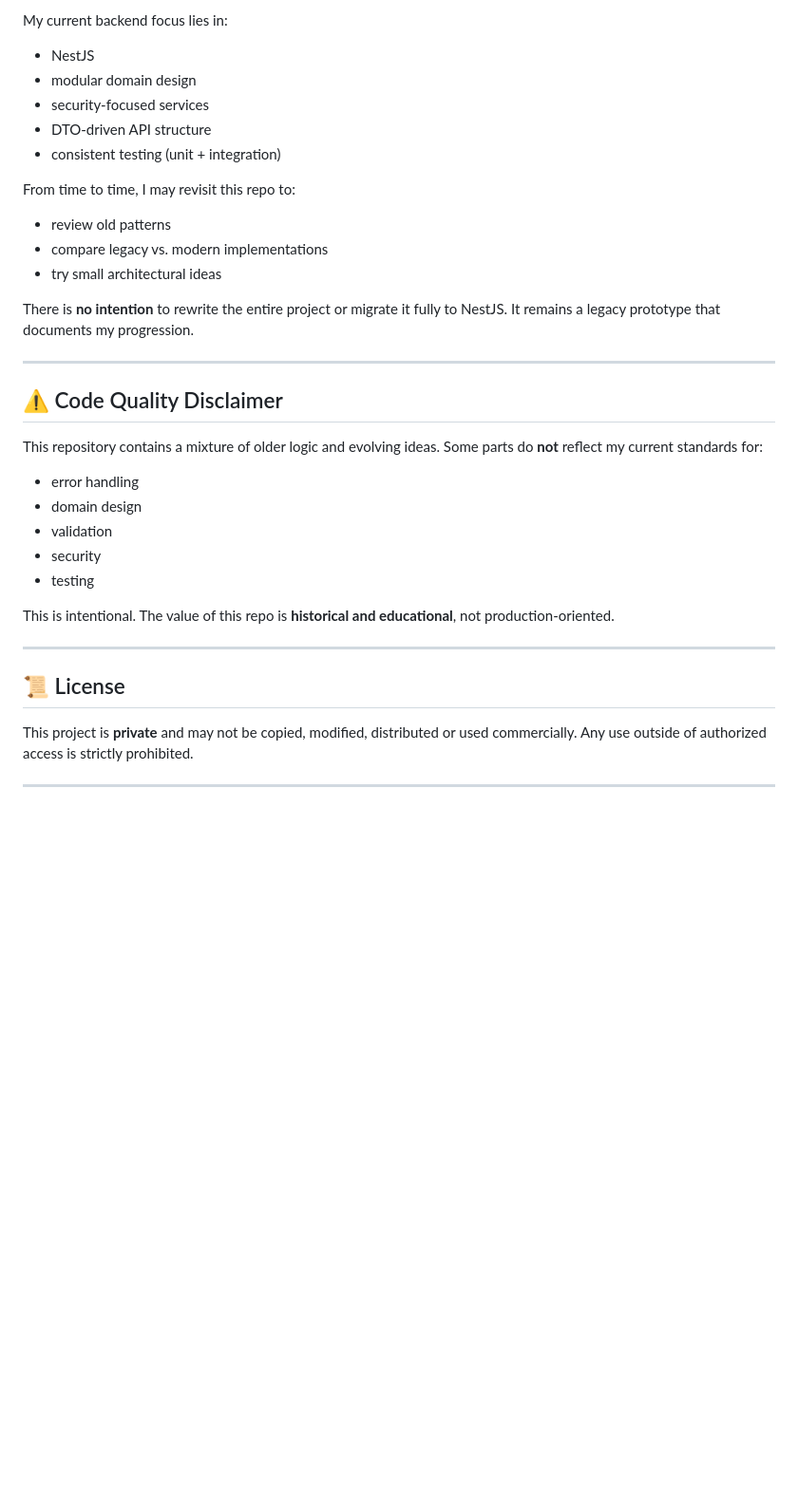
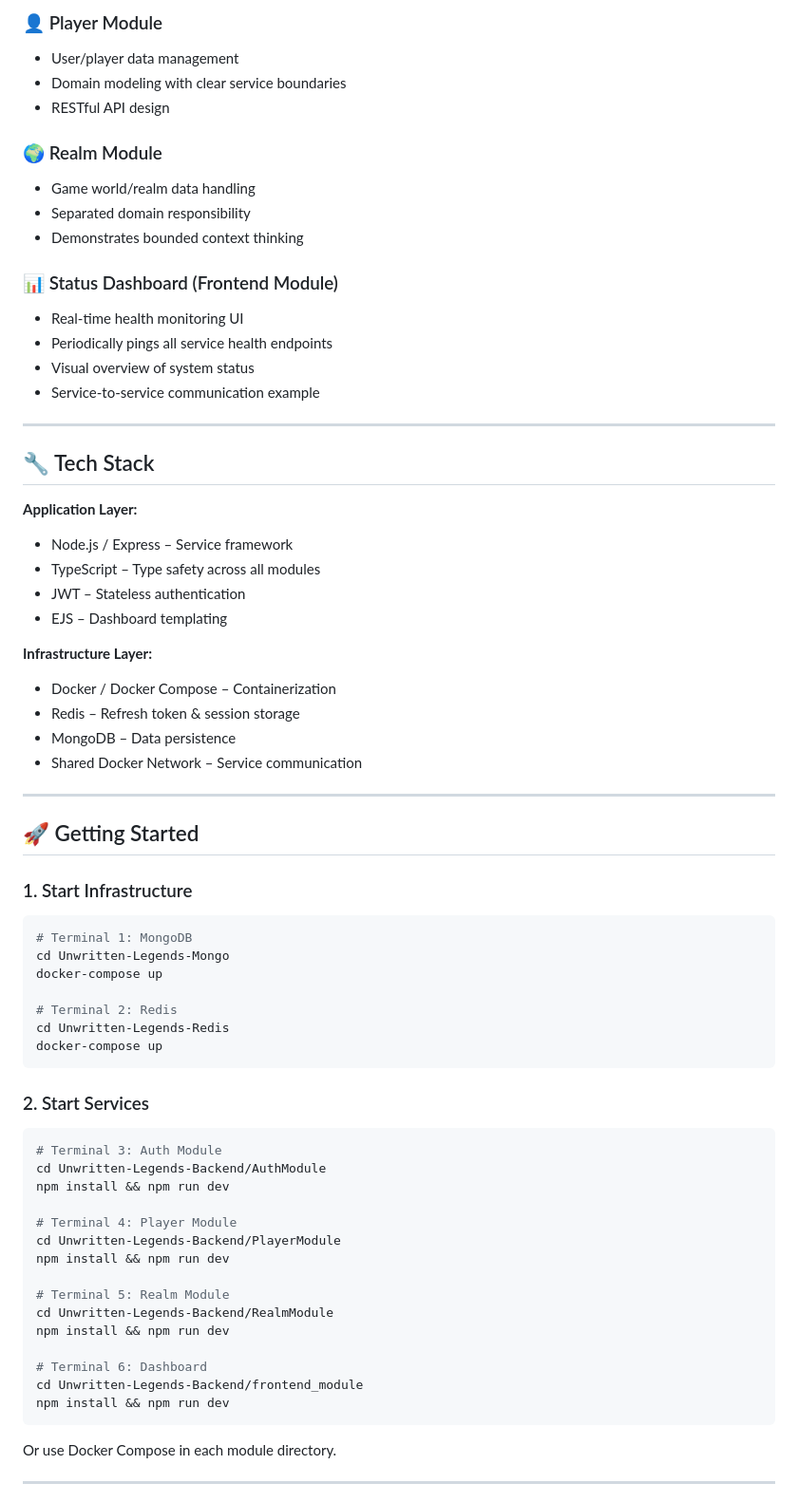
Before and after one commit to Sternenwarte88/Unwritten-Legends-Backend, a Markdown page: readme.md, the part around the change printed below. Shown: that part at 95% size. Drawn GitHub-style; blank space fills up the shorter version.

````diff
--- a/readme.md
+++ b/readme.md
@@ -75,36 +75,73 @@ This repository is **not under active redevelopment**.
 
-My current backend focus lies in:
-- NestJS
-- modular domain design
-- security‑focused services
-- DTO‑driven API structure
-- consistent testing (unit + integration)
+### 👤 Player Module
+- User/player data management
+- Domain modeling with clear service boundaries
+- RESTful API design
 
-From time to time, I may revisit this repo to:
-- review old patterns
-- compare legacy vs. modern implementations
-- try small architectural ideas
+### 🌍 Realm Module
+- Game world/realm data handling
+- Separated domain responsibility
+- Demonstrates bounded context thinking
 
-There is **no intention** to rewrite the entire project or migrate it fully to NestJS. It remains a legacy prototype that documents my progression.
+### 📊 Status Dashboard (Frontend Module)
+- Real-time health monitoring UI
+- Periodically pings all service health endpoints
+- Visual overview of system status
+- Service-to-service communication example
 
 ---
 
-## ⚠️ Code Quality Disclaimer
+## 🔧 Tech Stack
 
-This repository contains a mixture of older logic and evolving ideas. Some parts do **not** reflect my current standards for:
-- error handling
-- domain design
-- validation
-- security
-- testing
+**Application Layer:**
+- Node.js / Express – Service framework
+- TypeScript – Type safety across all modules
+- JWT – Stateless authentication
+- EJS – Dashboard templating
 
-This is intentional. The value of this repo is **historical and educational**, not production‑oriented.
+**Infrastructure Layer:**
+- Docker / Docker Compose – Containerization
+- Redis – Refresh token & session storage
+- MongoDB – Data persistence
+- Shared Docker Network – Service communication
 
 ---
 
-## 📜 License
+## 🚀 Getting Started
 
-This project is **private** and may not be copied, modified, distributed or used commercially. Any use outside of authorized access is strictly prohibited.
+### 1. Start Infrastructure
+
+```bash
+# Terminal 1: MongoDB
+cd Unwritten-Legends-Mongo
+docker-compose up
+
+# Terminal 2: Redis
+cd Unwritten-Legends-Redis
+docker-compose up
+```
+
+### 2. Start Services
+
+```bash
+# Terminal 3: Auth Module
+cd Unwritten-Legends-Backend/AuthModule
+npm install && npm run dev
+
+# Terminal 4: Player Module
+cd Unwritten-Legends-Backend/PlayerModule
+npm install && npm run dev
+
+# Terminal 5: Realm Module
+cd Unwritten-Legends-Backend/RealmModule
+npm install && npm run dev
+
+# Terminal 6: Dashboard
+cd Unwritten-Legends-Backend/frontend_module
+npm install && npm run dev
+```
+
+Or use Docker Compose in each module directory.
 
 ---
 
````
Also changed, not shown: other parts of readme.md (+102 -55 lines).
